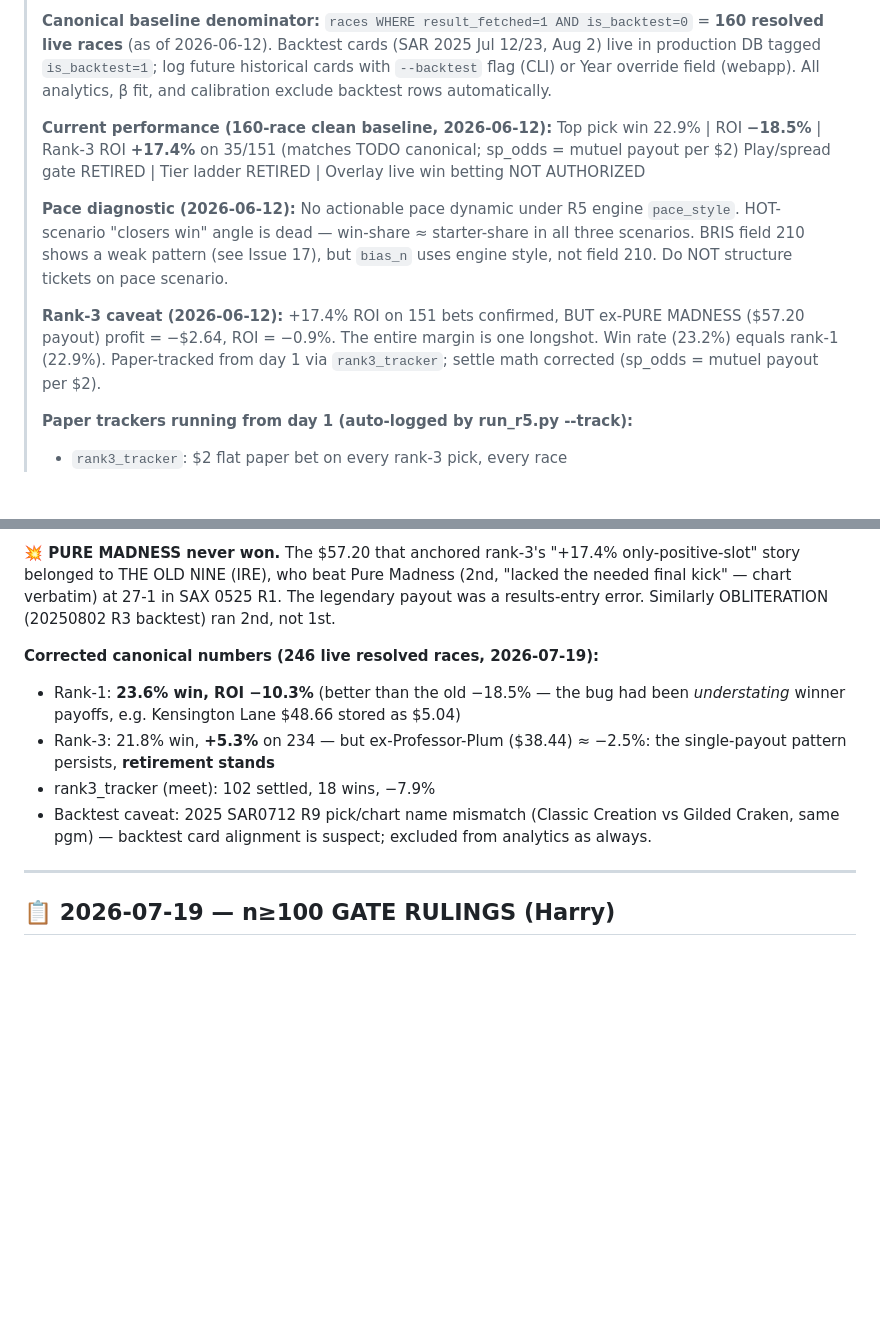
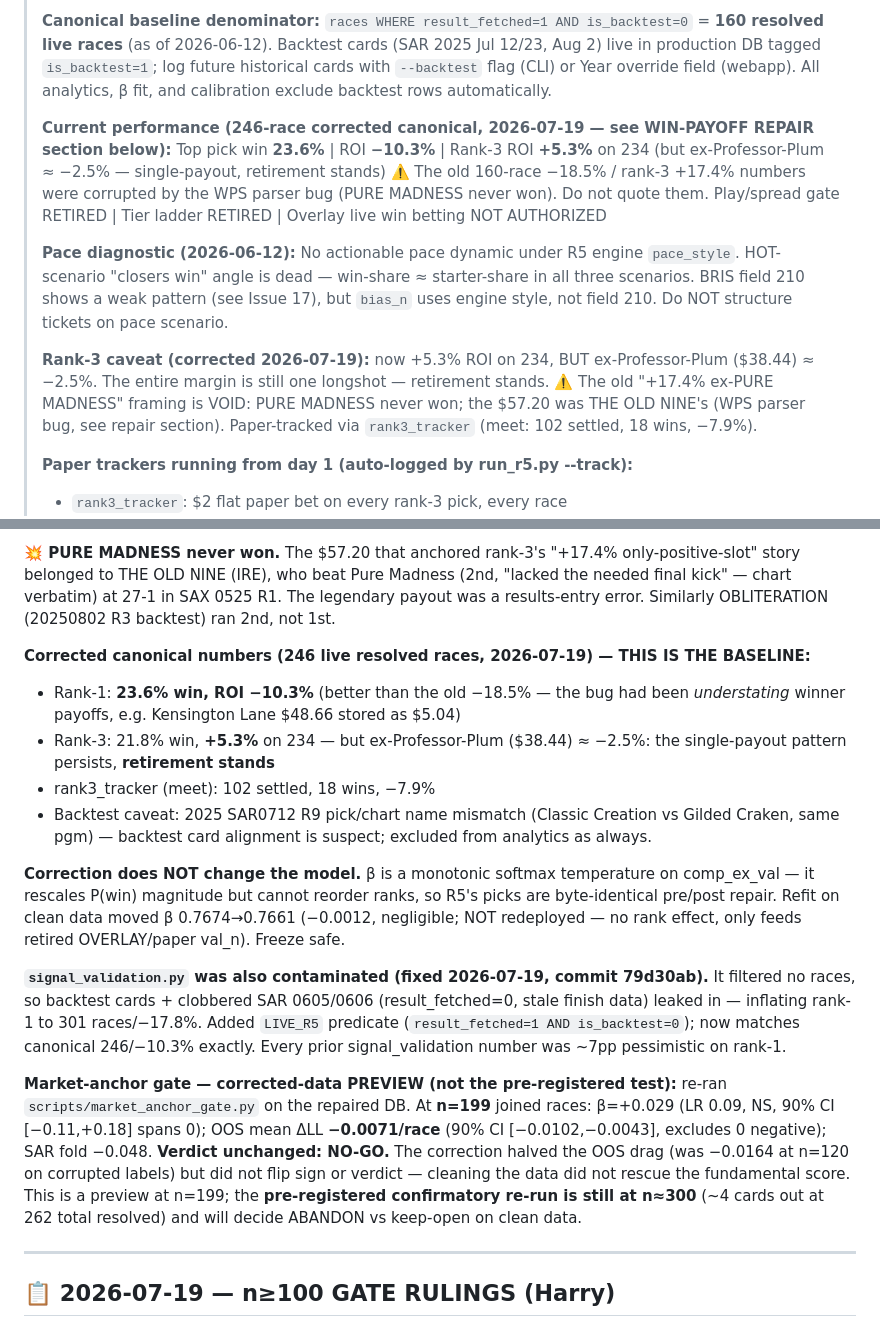
Before and after one commit to hadlian/HorseRacing, a Markdown page: TODO.md, 2 parts joined by grey strips. Rendered like a GitHub page; blank space fills up the shorter version.

Commit message:
TODO: corrected canonical baseline + market-anchor gate preview
Header 'current performance' now shows the 246-race corrected baseline
(23.6% / -10.3%, rank-3 +5.3%) and flags the old 160-race -18.5% /
+17.4% numbers as WPS-bug-corrupted. Rank-3 caveat rewritten (PURE
MADNESS never won). Repair section extended: correction can't change
rank order (beta monotonic), signal_validation contamination fixed,
and the market-anchor gate re-run on corrected data (n=199) still
NO-GO (beta NS, OOS dLL -0.0071) — preview, pre-registered test at n~300.

Co-Authored-By: Claude Fable 5 <noreply@anthropic.com>

```diff
--- a/TODO.md
+++ b/TODO.md
@@ -9,13 +9,14 @@
 >
 > **Canonical baseline denominator:** `races WHERE result_fetched=1 AND is_backtest=0` = **160 resolved live races** (as of 2026-06-12). Backtest cards (SAR 2025 Jul 12/23, Aug 2) live in production DB tagged `is_backtest=1`; log future historical cards with `--backtest` flag (CLI) or Year override field (webapp). All analytics, β fit, and calibration exclude backtest rows automatically.
 >
-> **Current performance (160-race clean baseline, 2026-06-12):**
-> Top pick win 22.9% | ROI **−18.5%** | Rank-3 ROI **+17.4%** on 35/151 (matches TODO canonical; sp_odds = mutuel payout per $2)
+> **Current performance (246-race corrected canonical, 2026-07-19 — see WIN-PAYOFF REPAIR section below):**
+> Top pick win **23.6%** | ROI **−10.3%** | Rank-3 ROI **+5.3%** on 234 (but ex-Professor-Plum ≈ −2.5% — single-payout, retirement stands)
+> ⚠️ The old 160-race −18.5% / rank-3 +17.4% numbers were corrupted by the WPS parser bug (PURE MADNESS never won). Do not quote them.
 > Play/spread gate RETIRED | Tier ladder RETIRED | Overlay live win betting NOT AUTHORIZED
 >
 > **Pace diagnostic (2026-06-12):** No actionable pace dynamic under R5 engine `pace_style`. HOT-scenario "closers win" angle is dead — win-share ≈ starter-share in all three scenarios. BRIS field 210 shows a weak pattern (see Issue 17), but `bias_n` uses engine style, not field 210. Do NOT structure tickets on pace scenario.
 >
-> **Rank-3 caveat (2026-06-12):** +17.4% ROI on 151 bets confirmed, BUT ex-PURE MADNESS ($57.20 payout) profit = −$2.64, ROI = −0.9%. The entire margin is one longshot. Win rate (23.2%) equals rank-1 (22.9%). Paper-tracked from day 1 via `rank3_tracker`; settle math corrected (sp_odds = mutuel payout per $2).
+> **Rank-3 caveat (corrected 2026-07-19):** now +5.3% ROI on 234, BUT ex-Professor-Plum ($38.44) ≈ −2.5%. The entire margin is still one longshot — retirement stands. ⚠️ The old "+17.4% ex-PURE MADNESS" framing is VOID: PURE MADNESS never won; the $57.20 was THE OLD NINE's (WPS parser bug, see repair section). Paper-tracked via `rank3_tracker` (meet: 102 settled, 18 wins, −7.9%).
 >
 > **Paper trackers running from day 1 (auto-logged by run_r5.py --track):**
 > - `rank3_tracker`: $2 flat paper bet on every rank-3 pick, every race
@@ -41,11 +42,17 @@
 
 **💥 PURE MADNESS never won.** The $57.20 that anchored rank-3's "+17.4% only-positive-slot" story belonged to THE OLD NINE (IRE), who beat Pure Madness (2nd, "lacked the needed final kick" — chart verbatim) at 27-1 in SAX 0525 R1. The legendary payout was a results-entry error. Similarly OBLITERATION (20250802 R3 backtest) ran 2nd, not 1st.
 
-**Corrected canonical numbers (246 live resolved races, 2026-07-19):**
+**Corrected canonical numbers (246 live resolved races, 2026-07-19) — THIS IS THE BASELINE:**
 - Rank-1: **23.6% win, ROI −10.3%** (better than the old −18.5% — the bug had been *understating* winner payoffs, e.g. Kensington Lane $48.66 stored as $5.04)
 - Rank-3: 21.8% win, **+5.3%** on 234 — but ex-Professor-Plum ($38.44) ≈ −2.5%: the single-payout pattern persists, **retirement stands**
 - rank3_tracker (meet): 102 settled, 18 wins, −7.9%
 - Backtest caveat: 2025 SAR0712 R9 pick/chart name mismatch (Classic Creation vs Gilded Craken, same pgm) — backtest card alignment is suspect; excluded from analytics as always.
+
+**Correction does NOT change the model.** β is a monotonic softmax temperature on comp_ex_val — it rescales P(win) magnitude but cannot reorder ranks, so R5's picks are byte-identical pre/post repair. Refit on clean data moved β 0.7674→0.7661 (−0.0012, negligible; NOT redeployed — no rank effect, only feeds retired OVERLAY/paper val_n). Freeze safe.
+
+**`signal_validation.py` was also contaminated (fixed 2026-07-19, commit 79d30ab).** It filtered no races, so backtest cards + clobbered SAR 0605/0606 (result_fetched=0, stale finish data) leaked in — inflating rank-1 to 301 races/−17.8%. Added `LIVE_R5` predicate (`result_fetched=1 AND is_backtest=0`); now matches canonical 246/−10.3% exactly. Every prior signal_validation number was ~7pp pessimistic on rank-1.
+
+**Market-anchor gate — corrected-data PREVIEW (not the pre-registered test):** re-ran `scripts/market_anchor_gate.py` on the repaired DB. At **n=199** joined races: β=+0.029 (LR 0.09, NS, 90% CI [−0.11,+0.18] spans 0); OOS mean ΔLL **−0.0071/race** (90% CI [−0.0102,−0.0043], excludes 0 negative); SAR fold −0.048. **Verdict unchanged: NO-GO.** The correction halved the OOS drag (was −0.0164 at n=120 on corrupted labels) but did not flip sign or verdict — cleaning the data did not rescue the fundamental score. This is a preview at n=199; the **pre-registered confirmatory re-run is still at n≈300** (~4 cards out at 262 total resolved) and will decide ABANDON vs keep-open on clean data.
 
 ---
 
```
